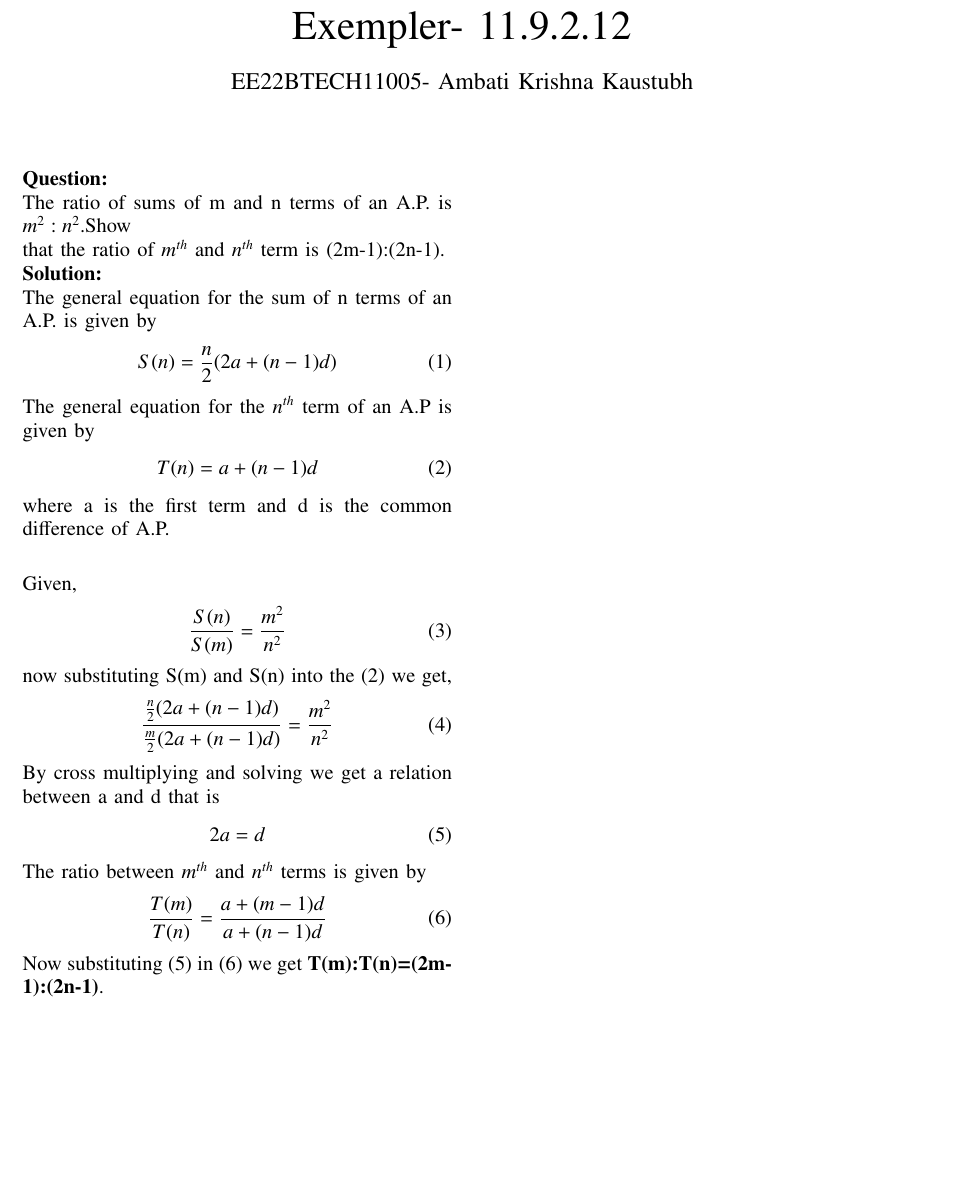
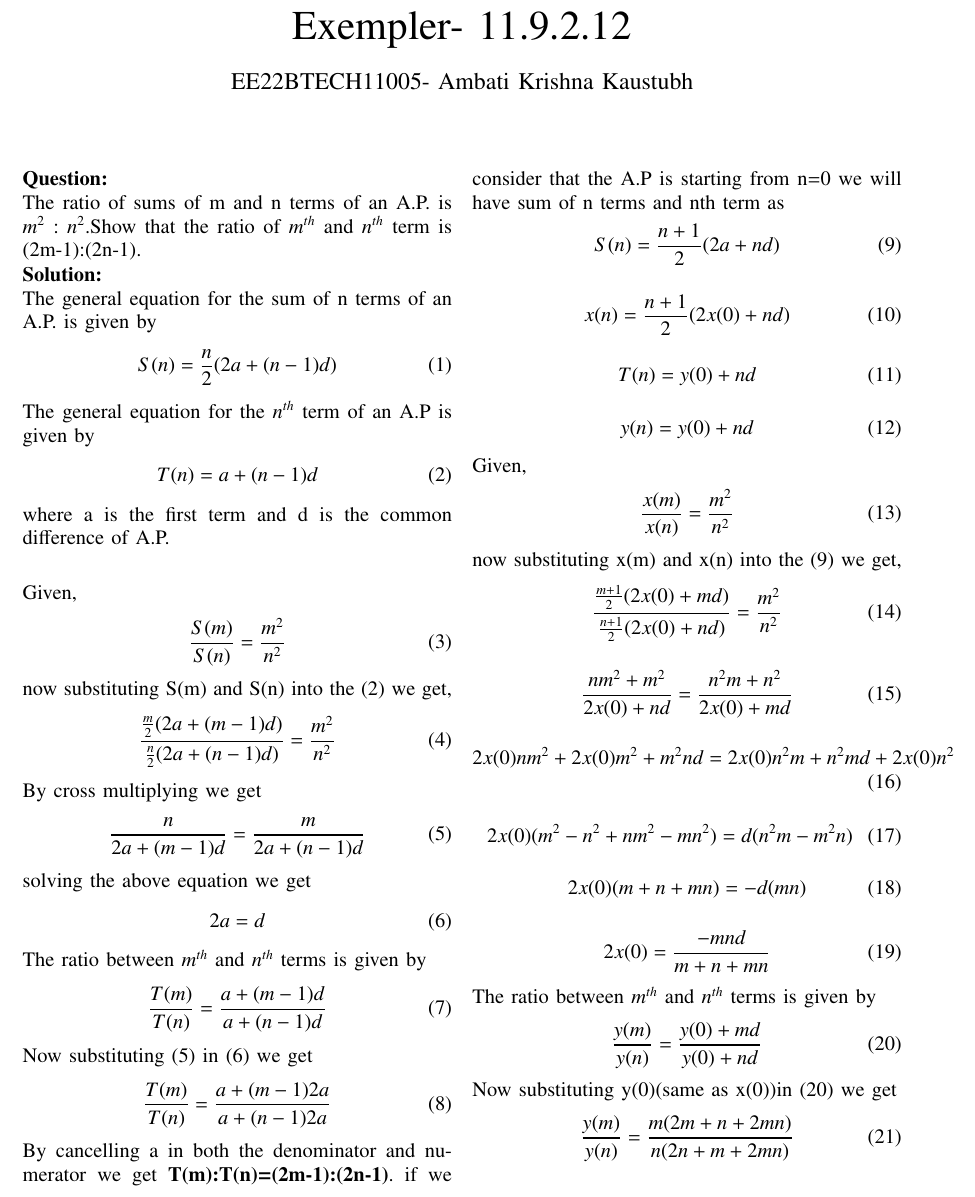
Before and after one commit to krishnakaustubh11005/EE1205, a LaTeX paper (11.9.2.12.tex): part of the page, cut so that both start at the same text, the shorter picture padded with empty space. Compiled offline with pdfLaTeX.

Commit message:
second commit

```diff
--- a/11.9.2.12.tex
+++ b/11.9.2.12.tex
@@ -77,17 +76,50 @@ The general equation for the $n^{th }$ term of an A.P is given by
 where a is the first term and d is the common difference of A.P.\\[4pt]
 
 Given,
-\begin{align}\frac{S(n)}{S(m)}=\frac{m^2}{n^2}\end{align}
+\begin{align}\frac{S(m)}{S(n)}=\frac{m^2}{n^2}\end{align}
 now substituting S(m) and S(n) into the (2) we get,
-\begin{align}\frac{\frac{n}{2} {(2a+(n-1)d)}}{\frac{m}{2} {(2a+(n-1)d)}}=
+\begin{align}\frac{\frac{m}{2} {(2a+(m-1)d)}}{\frac{n}{2} {(2a+(n-1)d)}}=
  {\frac{m^2}{n^2}}\end{align}
- By cross multiplying and solving we get a relation between a and d that is
+ By cross multiplying we get
+ \begin{align}\frac{n}{2a+(m-1)d}=\frac{m}{2a+(n-1)d}\end{align}
+ solving the above equation we get
  \begin{align}2a=d\end{align}
  The ratio between $m^{th}$ and $n^{th}$ terms is given by
  \begin{align}\frac{T(m)}{T(n)}=\frac{a+(m-1)d}{a+(n-1)d}\end{align}
 
- Now substituting (5) in (6) we get \textbf{T(m):T(n)=(2m-1):(2n-1)}.
+ Now substituting (5) in (6) we get \begin{align}\frac{T(m)}{T(n)}=\frac{a+(m-1)2a}{a+(n-1)2a}\end{align}
 
+
+
+By cancelling a in both the denominator and numerator we get \textbf{T(m):T(n)=(2m-1):(2n-1)}.
+if we consider that the A.P is starting from n=0 we will have sum of n terms and nth term as
+\begin{align}S(n)=\frac{n+1}{2}(2a+nd)\end{align}
+\begin{align}x(n)=\frac{n+1}{2}(2x(0)+nd)\end{align}
+\begin{align}T(n)=y(0)+nd\end{align}
+\begin{align}y(n)=y(0)+nd\end{align}
+Given,
+\begin{align}\frac{x(m)}{x(n)}=\frac{m^2}{n^2}\end{align}
+now substituting x(m) and x(n) into the (9) we get,
+\begin{align}\frac{\frac{m+1}{2} {(2x(0)+md)}}{\frac{n+1}{2} {(2x(0)+nd)}}&=
+ \frac{m^2}{n^2}\end{align}
+ \begin{align}\frac{nm^2+m^2}{2x(0)+nd}&=\frac{n^2m+n^2}{2x(0)+md}
+ \end{align}
+ \begin{align}
+     2x(0)nm^2+2x(0)m^2+m^2nd
+     =2x(0)n^2m+n^2md+2 x(0)n^2
+ \end{align}
+\begin{align} 2x(0)(m^2-n^2+nm^2-mn^2)=d(n^2m-m^2n)\end{align}
+\begin{align}
+    2x(0)(m+n+mn)=-d(mn)
+\end{align}
+\begin{align}
+     2x(0)=\frac{-mnd}{m+n+mn}
+\end{align}
+The ratio between $m^{th}$ and $n^{th}$ terms is given by
+ \begin{align}\frac{y(m)}{y(n)}=\frac{y(0)+md}{y(0)+nd}\end{align}
+ Now substituting y(0)(same as x(0))in (20) we get
+\begin{align} \frac{y(m)}{y(n)}=\frac{m(2m+n+2mn)}{n(2n+m+2mn)}\end{align}
+\pagebreak
 
 
 \renewcommand{\thefigure}{\theenumi}
```
Also changed, not shown: 11.9.2.12.pdf, 11.9.2.12.tex (1 more changed lines), 1 other file.
